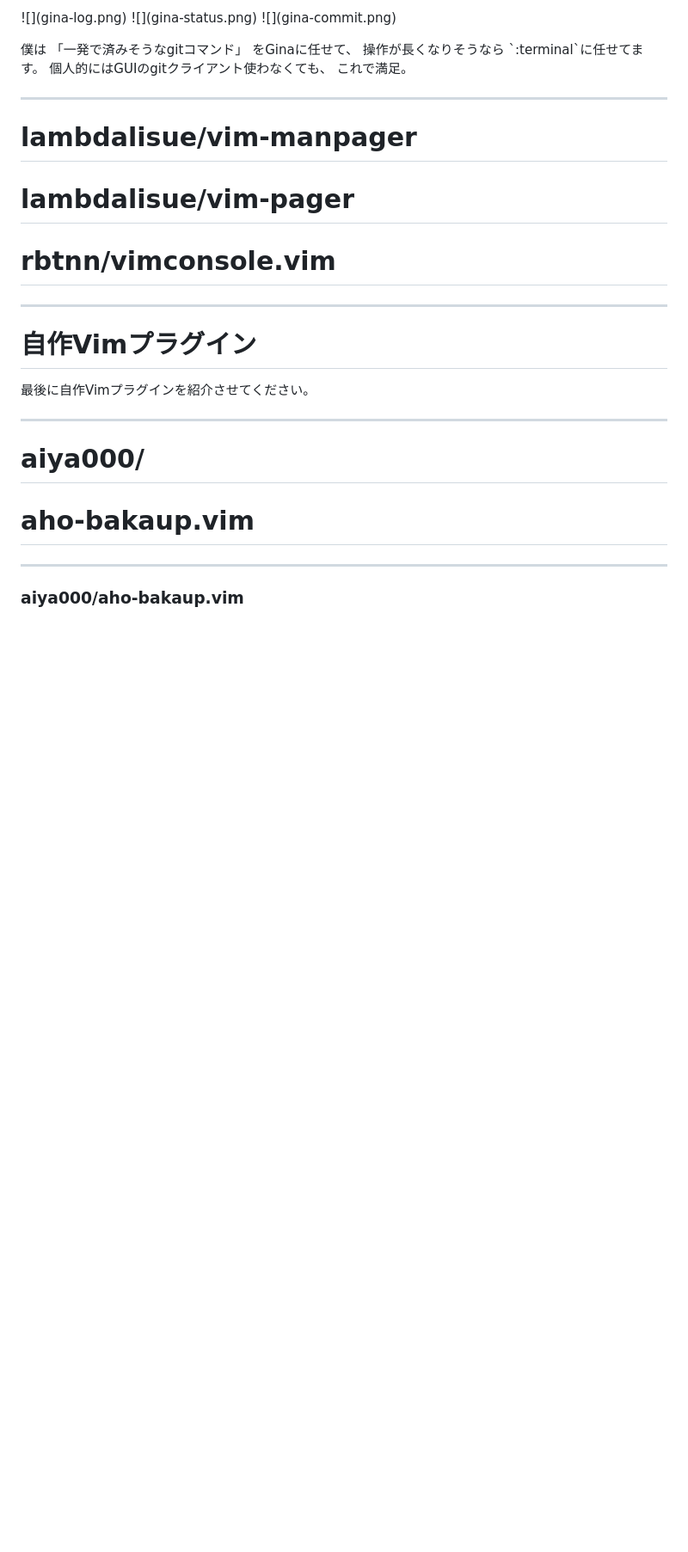
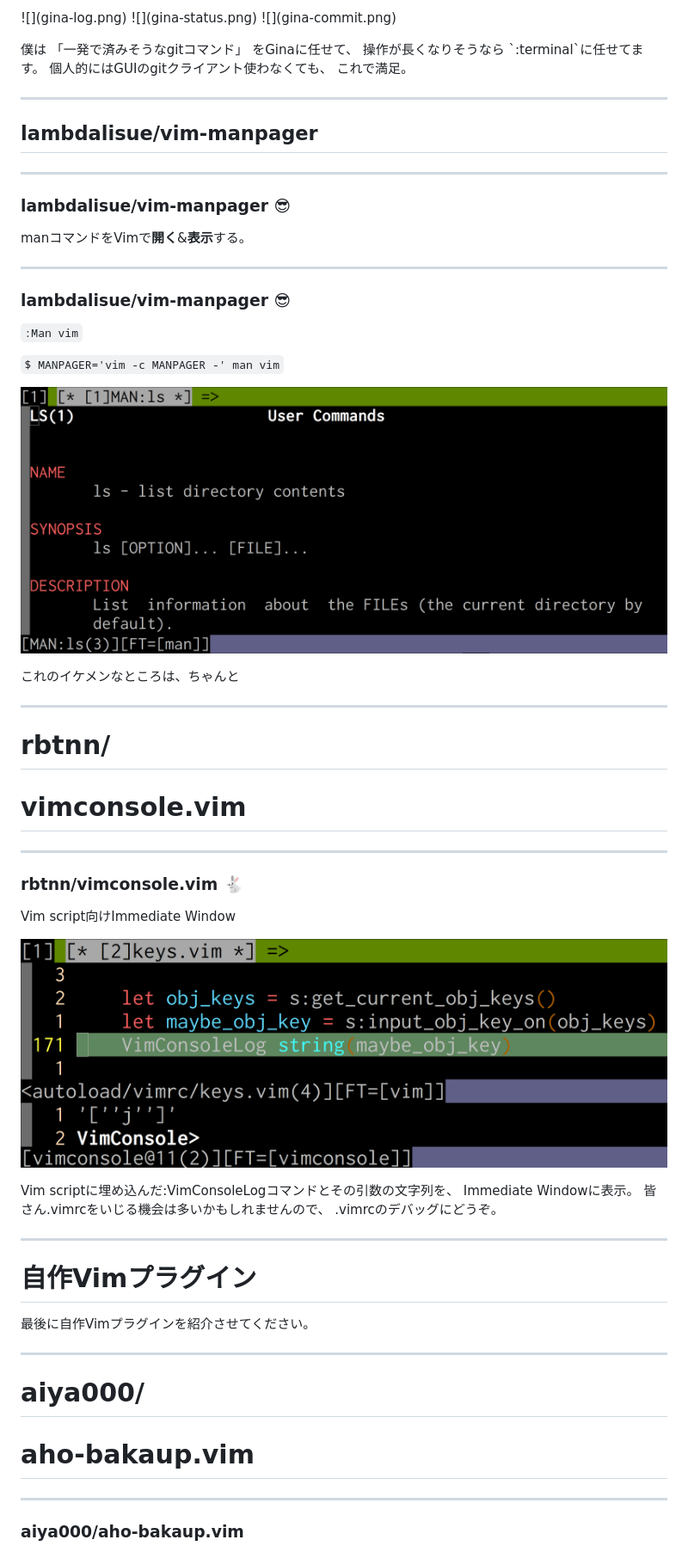
Before and after one commit to aiya000/Maid, a Markdown page: vimconf.swp.2018/content.md, the part around the change printed below. Shown: that part at 86% size. Rendered like a GitHub page; pictures changed too: vimconf.swp.2018/manpager.png (added), vimconf.swp.2018/vim-console.png (added); blank space fills up the shorter version.

Commit message:
vimconf.swp

```diff
--- a/vimconf.swp.2018/content.md
+++ b/vimconf.swp.2018/content.md
@@ -522,9 +527,47 @@ GUIのgitクライアントいらず！？💪🤔
 
 - - - - -
 
-# lambdalisue/vim-manpager
-# lambdalisue/vim-pager
-# rbtnn/vimconsole.vim
+## lambdalisue/vim-manpager
+
+- - - - -
+
+### lambdalisue/vim-manpager :sunglasses:
+
+manコマンドをVimで**開く**&**表示**する。
+
+- - - - -
+
+### lambdalisue/vim-manpager :sunglasses:
+
+`:Man vim`
+
+`$ MANPAGER='vim -c MANPAGER -' man vim`
+
+![](manpager.png)
+
+<aside class="notes">
+これのイケメンなところは、ちゃんと
+</aside>
+
+- - - - -
+
+# rbtnn/
+# vimconsole.vim
+
+- - - - -
+
+### rbtnn/vimconsole.vim :rabbit2:
+
+Vim script向けImmediate Window
+
+![](vim-console.png)
+
+<aside class="notes">
+Vim scriptに埋め込んだ:VimConsoleLogコマンドとその引数の文字列を、
+Immediate Windowに表示。
+皆さん.vimrcをいじる機会は多いかもしれませんので、
+.vimrcのデバッグにどうぞ。
+</aside>
 
 - - - - -
 
```
Also changed, not shown: other parts of vimconf.swp.2018/content.md (+5 -0 lines).
